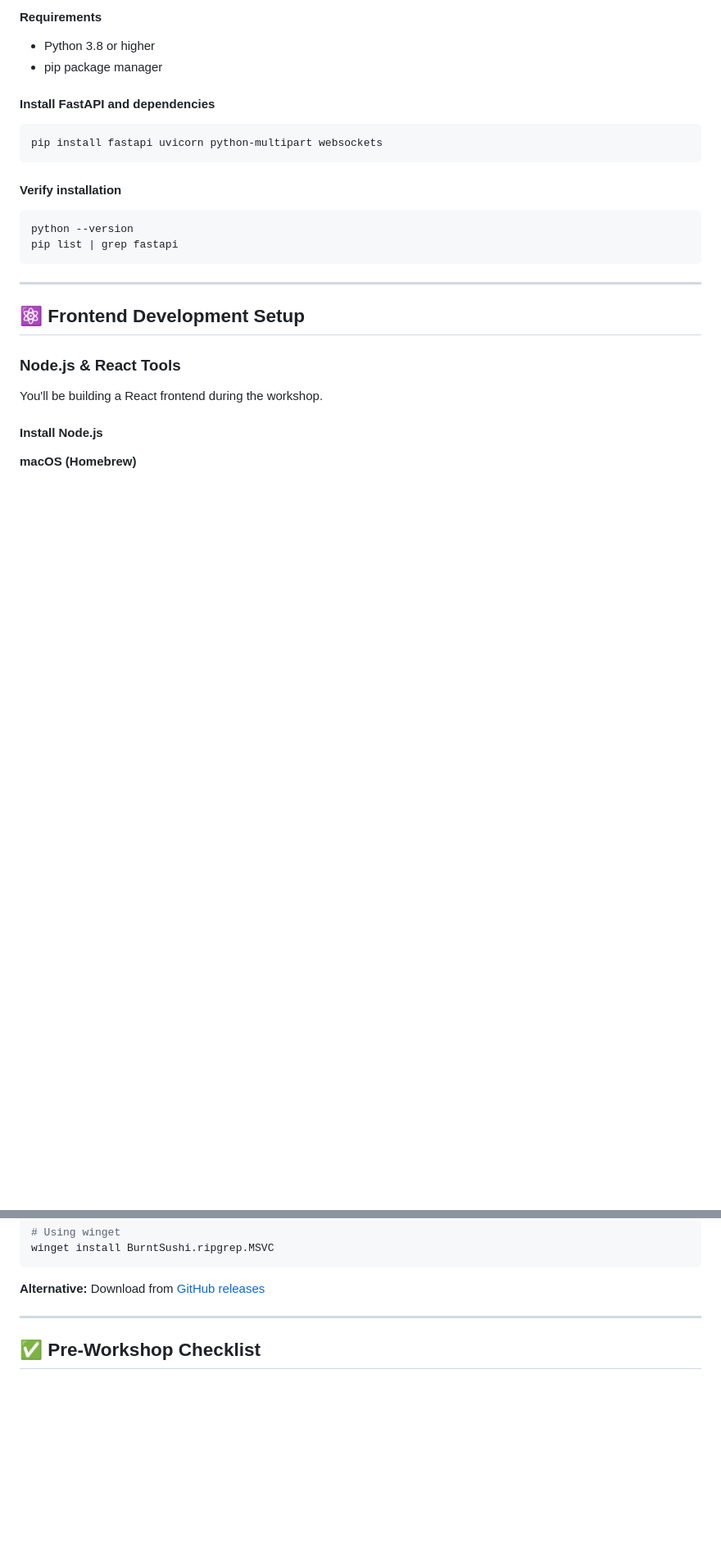
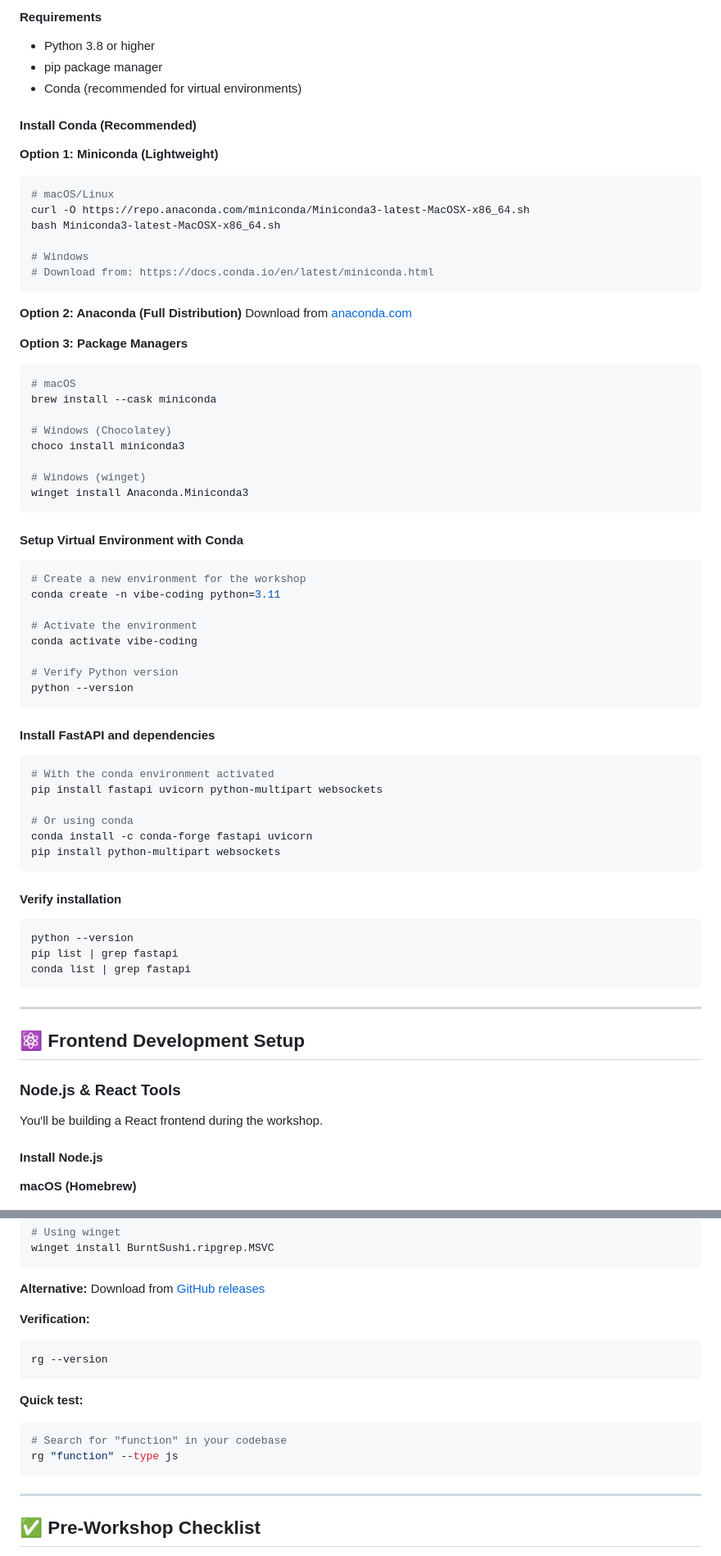
Before and after one commit to vikashkodati/art-of-vibe-coding, a Markdown page: INSTALLATION.md, 2 parts joined by grey strips. Shown at 82% size. GitHub-like rendering; blank space fills up the shorter version.

Commit message:
Enhance installation guide with Conda and improved ripgrep section
- Add comprehensive Conda installation instructions for virtual environments
- Include multiple installation options (Miniconda, Anaconda, package managers)
- Add virtual environment setup with conda for workshop
- Move ripgrep to dedicated Optional Tools section
- Emphasize ripgrep's importance for AI coding tools and OpenAI Codex performance
- Include verification and testing commands

🤖 Generated with [Claude Code](https://claude.ai/code)

Co-Authored-By: Claude <noreply@anthropic.com>

````diff
--- a/INSTALLATION.md
+++ b/INSTALLATION.md
@@ -263,16 +263,62 @@ You'll be building a Python FastAPI backend during the workshop.
 #### Requirements
 - Python 3.8 or higher
 - pip package manager
+- Conda (recommended for virtual environments)
+
+#### Install Conda (Recommended)
+
+**Option 1: Miniconda (Lightweight)**
+```bash
+# macOS/Linux
+curl -O https://repo.anaconda.com/miniconda/Miniconda3-latest-MacOSX-x86_64.sh
+bash Miniconda3-latest-MacOSX-x86_64.sh
+
+# Windows
+# Download from: https://docs.conda.io/en/latest/miniconda.html
+```
+
+**Option 2: Anaconda (Full Distribution)**
+Download from [anaconda.com](https://www.anaconda.com/download)
+
+**Option 3: Package Managers**
+```bash
+# macOS
+brew install --cask miniconda
+
+# Windows (Chocolatey)
+choco install miniconda3
+
+# Windows (winget)
+winget install Anaconda.Miniconda3
+```
+
+#### Setup Virtual Environment with Conda
+```bash
+# Create a new environment for the workshop
+conda create -n vibe-coding python=3.11
+
+# Activate the environment
+conda activate vibe-coding
+
+# Verify Python version
+python --version
+```
 
 #### Install FastAPI and dependencies
 ```bash
+# With the conda environment activated
 pip install fastapi uvicorn python-multipart websockets
+
+# Or using conda
+conda install -c conda-forge fastapi uvicorn
+pip install python-multipart websockets
 ```
 
 #### Verify installation
 ```bash
 python --version
 pip list | grep fastapi
+conda list | grep fastapi
 ```
 
 ---
@@ -348,6 +409,17 @@ winget install BurntSushi.ripgrep.MSVC
 ```
 
 **Alternative:** Download from [GitHub releases](https://github.com/BurntSushi/ripgrep/releases)
+
+**Verification:**
+```bash
+rg --version
+```
+
+**Quick test:**
+```bash
+# Search for "function" in your codebase
+rg "function" --type js
+```
 
 ---
 
````
Also changed, not shown: other parts of INSTALLATION.md (+18 -3 lines).
